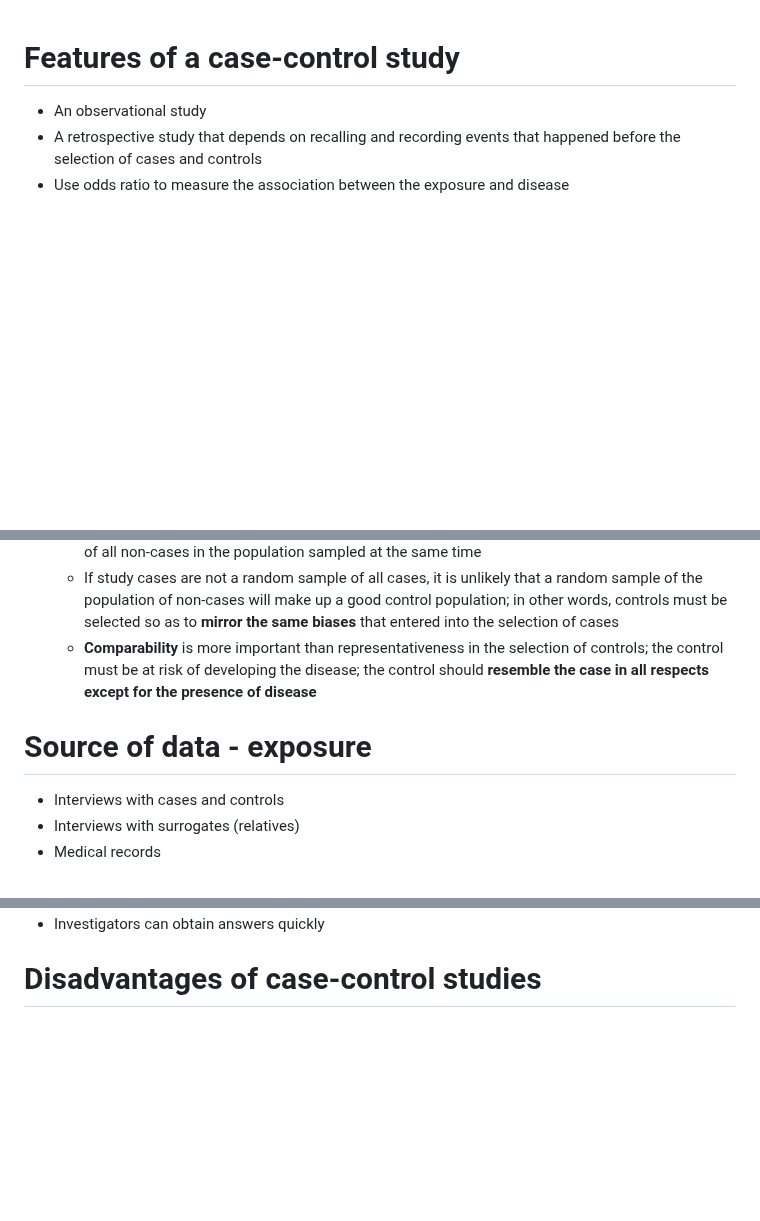
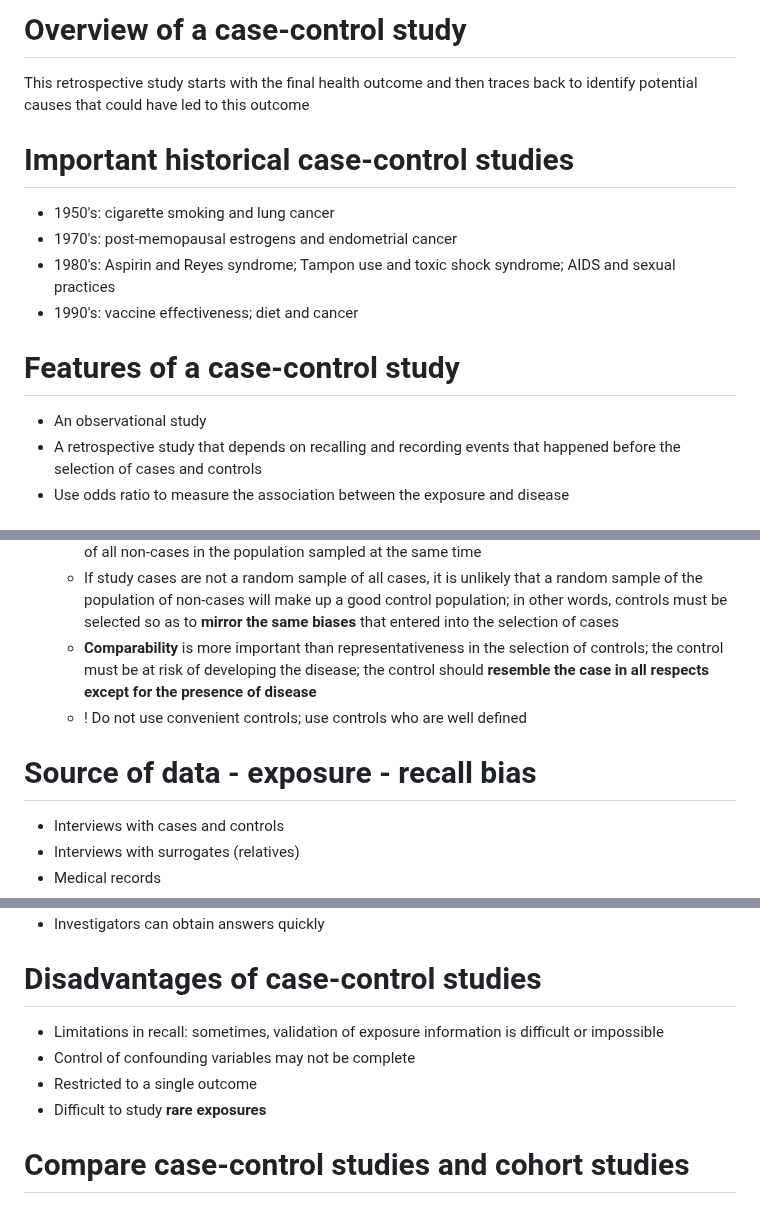
Before and after one commit to ScienceComputing/NGSOmics_Programming, a Markdown page: CaseControl_Design.md, 3 parts joined by grey strips. Rendered like a GitHub page; blank space fills up the shorter version.

```diff
--- a/CaseControl_Design.md
+++ b/CaseControl_Design.md
@@ -1,3 +1,12 @@
+# Overview of a case-control study
+This retrospective study starts with the final health outcome and then traces back to identify potential causes that could have led to this outcome
+
+# Important historical case-control studies
+- 1950's: cigarette smoking and lung cancer
+- 1970's: post-memopausal estrogens and endometrial cancer
+- 1980's: Aspirin and Reyes syndrome; Tampon use and toxic shock syndrome; AIDS and sexual practices
+- 1990's: vaccine effectiveness; diet and cancer
+
 # Features of a case-control study
 - An observational study
 - A retrospective study that depends on recalling and recording events that happened before the selection of cases and controls
@@ -22,8 +31,9 @@
   - If cases are a random sample of all cases in the population, controls should be a random sample of all non-cases in the population sampled at the same time
   - If study cases are not a random sample of all cases, it is unlikely that a random sample of the population of non-cases will make up a good control population; in other words, controls must be selected so as to **mirror the same biases** that entered into the selection of cases
   - **Comparability** is more important than representativeness in the selection of controls; the control must be at risk of developing the disease; the control should **resemble the case in all respects except for the presence of disease**
+  - ! Do not use convenient controls; use controls who are well defined
 
-# Source of data - exposure
+# Source of data - exposure - recall bias
 - Interviews with cases and controls
 - Interviews with surrogates (relatives)
 - Medical records
@@ -88,3 +98,9 @@
 - Investigators can obtain answers quickly
 
 # Disadvantages of case-control studies
+- Limitations in recall: sometimes, validation of exposure information is difficult or impossible
+- Control of confounding variables may not be complete
+- Restricted to a single outcome
+- Difficult to study **rare exposures**
+
+# Compare case-control studies and cohort studies
```
Also changed, not shown: other parts of CaseControl_Design.md (+1 -1 lines).
